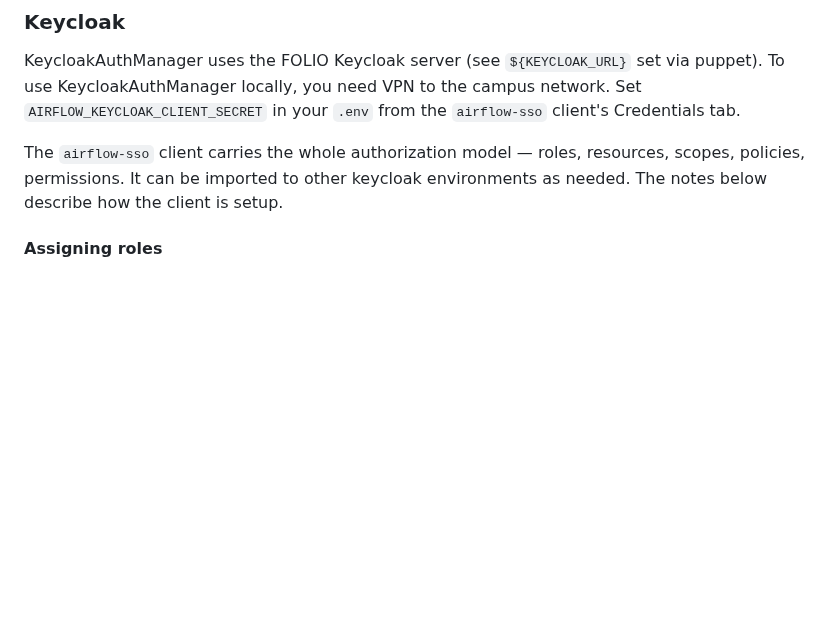
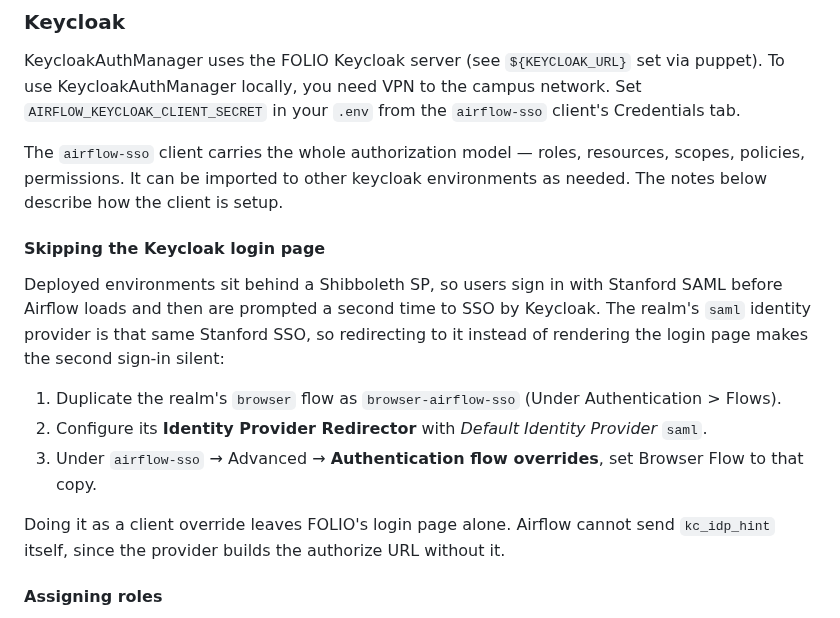
Before and after one commit to sul-dlss/libsys-airflow, a Markdown page: README.md, the part around the change. Drawn GitHub-style; blank space fills up the shorter version.

Commit message:
Adds how to skip second SSO login prompt by Keycloak.

```diff
--- a/README.md
+++ b/README.md
@@ -76,6 +76,17 @@ in your `.env` from the `airflow-sso` client's Credentials tab.
 The `airflow-sso` client carries the whole authorization model — roles, resources, scopes, policies,
 permissions. It can be imported to other keycloak environments as needed. The notes below describe how
 the client is setup.
+
+#### Skipping the Keycloak login page
+
+Deployed environments sit behind a Shibboleth SP, so users sign in with Stanford SAML before Airflow loads and then are prompted a second time to SSO by Keycloak. The realm's `saml` identity provider is that same Stanford SSO, so redirecting to it instead of rendering the login page makes the second sign-in silent:
+
+1. Duplicate the realm's `browser` flow as `browser-airflow-sso` (Under Authentication > Flows).
+2. Configure its **Identity Provider Redirector** with *Default Identity Provider* `saml`.
+3. Under `airflow-sso` → Advanced → **Authentication flow overrides**, set Browser Flow to that copy.
+
+Doing it as a client override leaves FOLIO's login page alone. Airflow cannot send `kc_idp_hint`
+itself, since the provider builds the authorize URL without it.
 
 #### Assigning roles
 
```
